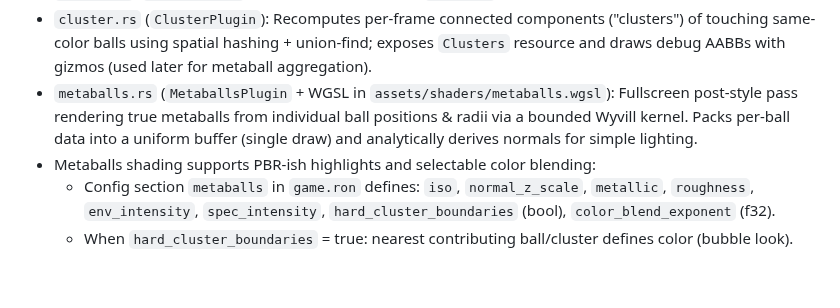
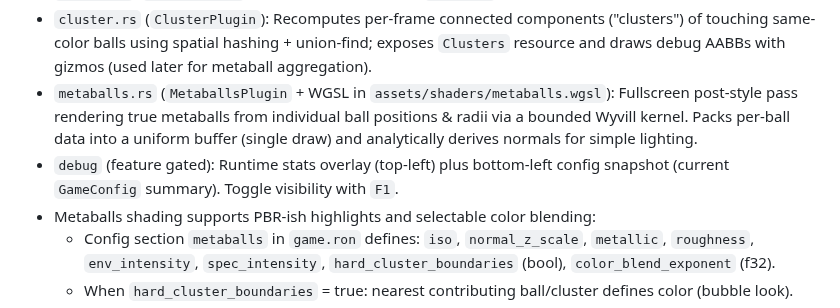
Before and after one commit to ahammer/metalrain, a Markdown page: .github/copilot-instructions.md, the part around the change. Rendered like a GitHub page; blank space fills up the shorter version.

Commit message:
debug: add bottom-left GameConfig overlay and update instructions

```diff
--- a/.github/copilot-instructions.md
+++ b/.github/copilot-instructions.md
@@ -13,6 +13,7 @@ Purpose: 2D Bevy (0.16) sandbox demonstrating modular plugin structure + RON-dri
 - `camera.rs` (`CameraPlugin`): Startup camera spawn (`Camera2d`).
 - `cluster.rs` (`ClusterPlugin`): Recomputes per-frame connected components ("clusters") of touching same-color balls using spatial hashing + union-find; exposes `Clusters` resource and draws debug AABBs with gizmos (used later for metaball aggregation).
  - `metaballs.rs` (`MetaballsPlugin` + WGSL in `assets/shaders/metaballs.wgsl`): Fullscreen post-style pass rendering true metaballs from individual ball positions & radii via a bounded Wyvill kernel. Packs per-ball data into a uniform buffer (single draw) and analytically derives normals for simple lighting.
+ - `debug` (feature gated): Runtime stats overlay (top-left) plus bottom-left config snapshot (current `GameConfig` summary). Toggle visibility with `F1`.
  - Metaballs shading supports PBR-ish highlights and selectable color blending:
  	 * Config section `metaballs` in `game.ron` defines: `iso`, `normal_z_scale`, `metallic`, `roughness`, `env_intensity`, `spec_intensity`, `hard_cluster_boundaries` (bool), `color_blend_exponent` (f32).
  	 * When `hard_cluster_boundaries` = true: nearest contributing ball/cluster defines color (bubble look).
```
